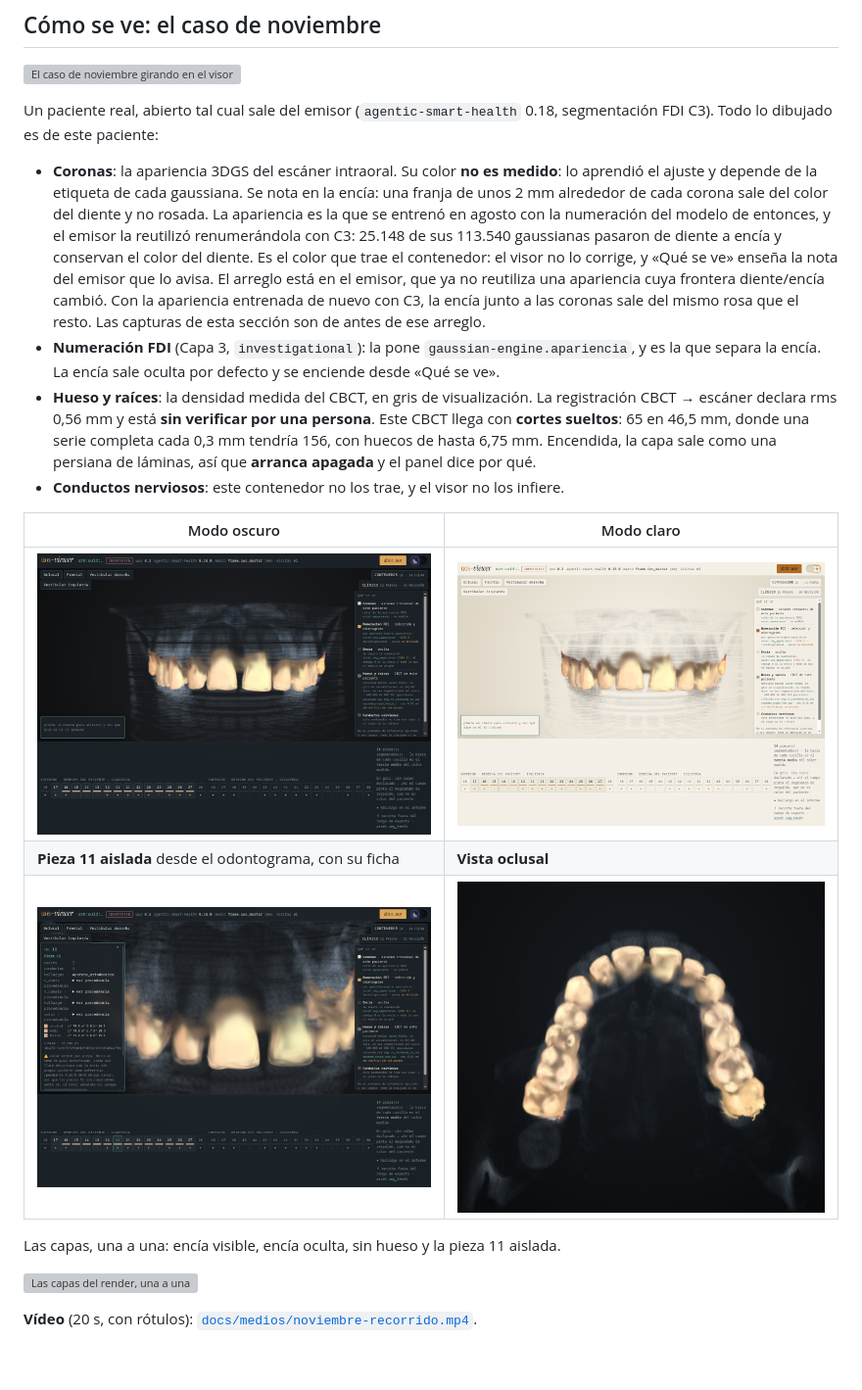
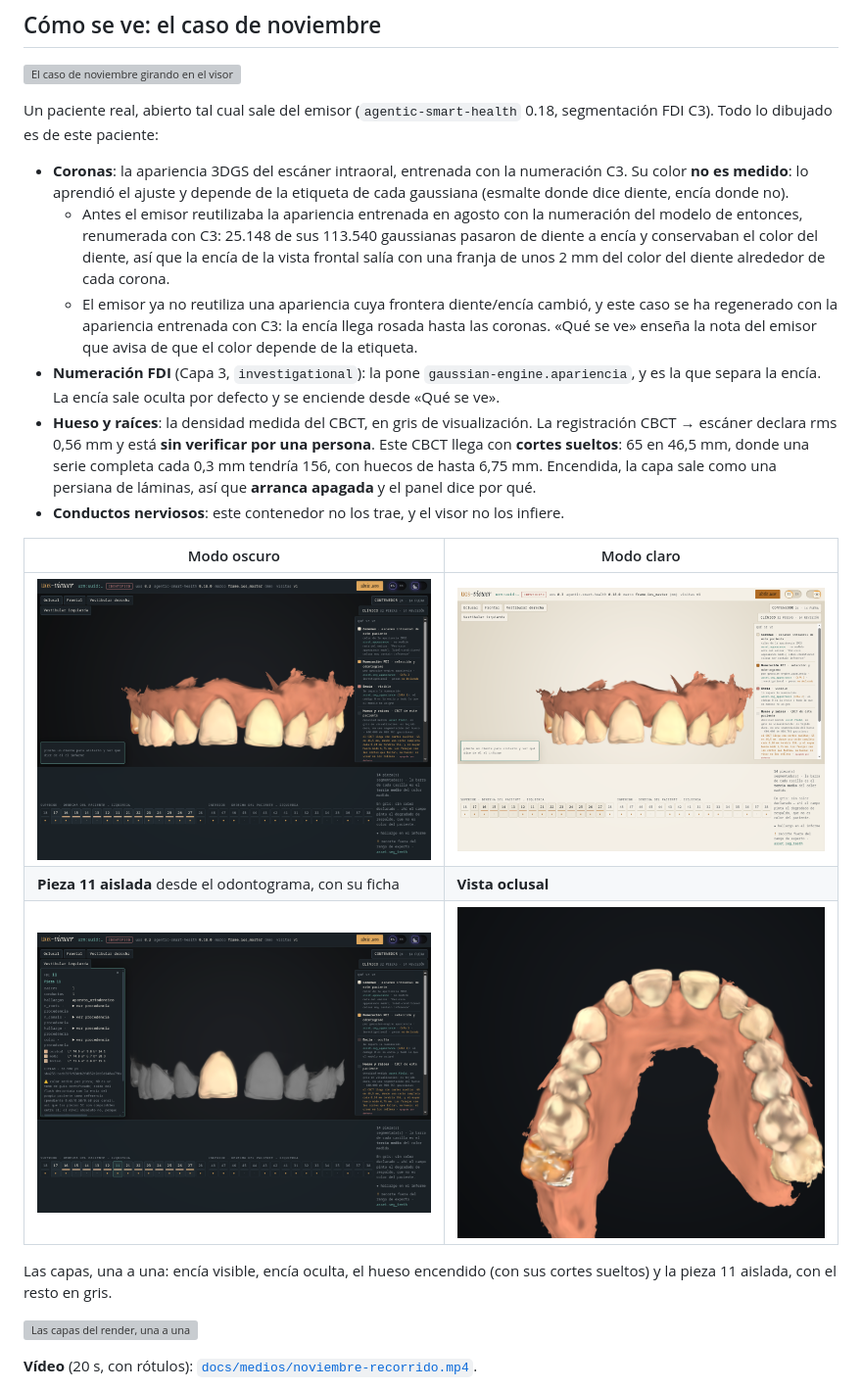
Before and after one commit to lgarbayo/uos-viewer, a Markdown page: README.md, the part around the change. Shown at 98% size. GitHub-like rendering; pictures changed too: docs/medios/noviembre-oclusal.png, docs/medios/noviembre-pieza-11.png, docs/medios/noviembre-visor-claro.png; blank space fills up the shorter version; grey boxes are pictures that could not be loaded.

Commit message:
docs(viewer): retake the November media with the appearance trained on C3
The orbit, the layers GIF, the four screenshots and the video now show case A
with its appearance trained on the C3 labels: the gingiva is pink up to the
crowns. The layers show the gingiva visible and hidden, the bone with its
missing slices, and tooth 11 with the rest in gray. The case urn:uuid stays
hidden.

Co-Authored-By: Claude Opus 5.5 <noreply@anthropic.com>

```diff
--- a/README.md
+++ b/README.md
@@ -20,16 +20,17 @@ npm test             # los tests del lector (ver más abajo)
 Un paciente real, abierto tal cual sale del emisor (`agentic-smart-health` 0.18, segmentación
 FDI C3). Todo lo dibujado es de este paciente:
 
-- **Coronas**: la apariencia 3DGS del escáner intraoral. Su color **no es medido**: lo
-  aprendió el ajuste y depende de la etiqueta de cada gaussiana. Se nota en la encía: una
-  franja de unos 2 mm alrededor de cada corona sale del color del diente y no rosada. La
-  apariencia es la que se entrenó en agosto con la numeración del modelo de entonces, y el
-  emisor la reutilizó renumerándola con C3: 25.148 de sus 113.540 gaussianas pasaron de
-  diente a encía y conservan el color del diente. Es el color que trae el contenedor: el
-  visor no lo corrige, y «Qué se ve» enseña la nota del emisor que lo avisa. El arreglo está
-  en el emisor, que ya no reutiliza una apariencia cuya frontera diente/encía cambió. Con la
-  apariencia entrenada de nuevo con C3, la encía junto a las coronas sale del mismo rosa que
-  el resto. Las capturas de esta sección son de antes de ese arreglo.
+- **Coronas**: la apariencia 3DGS del escáner intraoral, entrenada con la numeración C3. Su
+  color **no es medido**: lo aprendió el ajuste y depende de la etiqueta de cada gaussiana
+  (esmalte donde dice diente, encía donde no).
+  - Antes el emisor reutilizaba la apariencia entrenada en agosto con la numeración del
+    modelo de entonces, renumerada con C3: 25.148 de sus 113.540 gaussianas pasaron de
+    diente a encía y conservaban el color del diente, así que la encía de la vista frontal
+    salía con una franja de unos 2 mm del color del diente alrededor de cada corona.
+  - El emisor ya no reutiliza una apariencia cuya frontera diente/encía cambió, y este caso
+    se ha regenerado con la apariencia entrenada con C3: la encía llega rosada hasta las
+    coronas. «Qué se ve» enseña la nota del emisor que avisa de que el color depende de la
+    etiqueta.
 - **Numeración FDI** (Capa 3, `investigational`): la pone `gaussian-engine.apariencia`, y
   es la que separa la encía. La encía sale oculta por defecto y se enciende desde «Qué se ve».
 - **Hueso y raíces**: la densidad medida del CBCT, en gris de visualización. La registración
@@ -45,7 +46,8 @@ FDI C3). Todo lo dibujado es de este paciente:
 | **Pieza 11 aislada** desde el odontograma, con su ficha | **Vista oclusal** |
 | ![La pieza 11 aislada y su ficha clínica](docs/medios/noviembre-pieza-11.png) | ![Vista oclusal de la arcada superior](docs/medios/noviembre-oclusal.png) |
 
-Las capas, una a una: encía visible, encía oculta, sin hueso y la pieza 11 aislada.
+Las capas, una a una: encía visible, encía oculta, el hueso encendido (con sus cortes sueltos)
+y la pieza 11 aislada, con el resto en gris.
 
 ![Las capas del render, una a una](docs/medios/noviembre-capas.gif)
 
```
Also changed, not shown: 3 other files.
